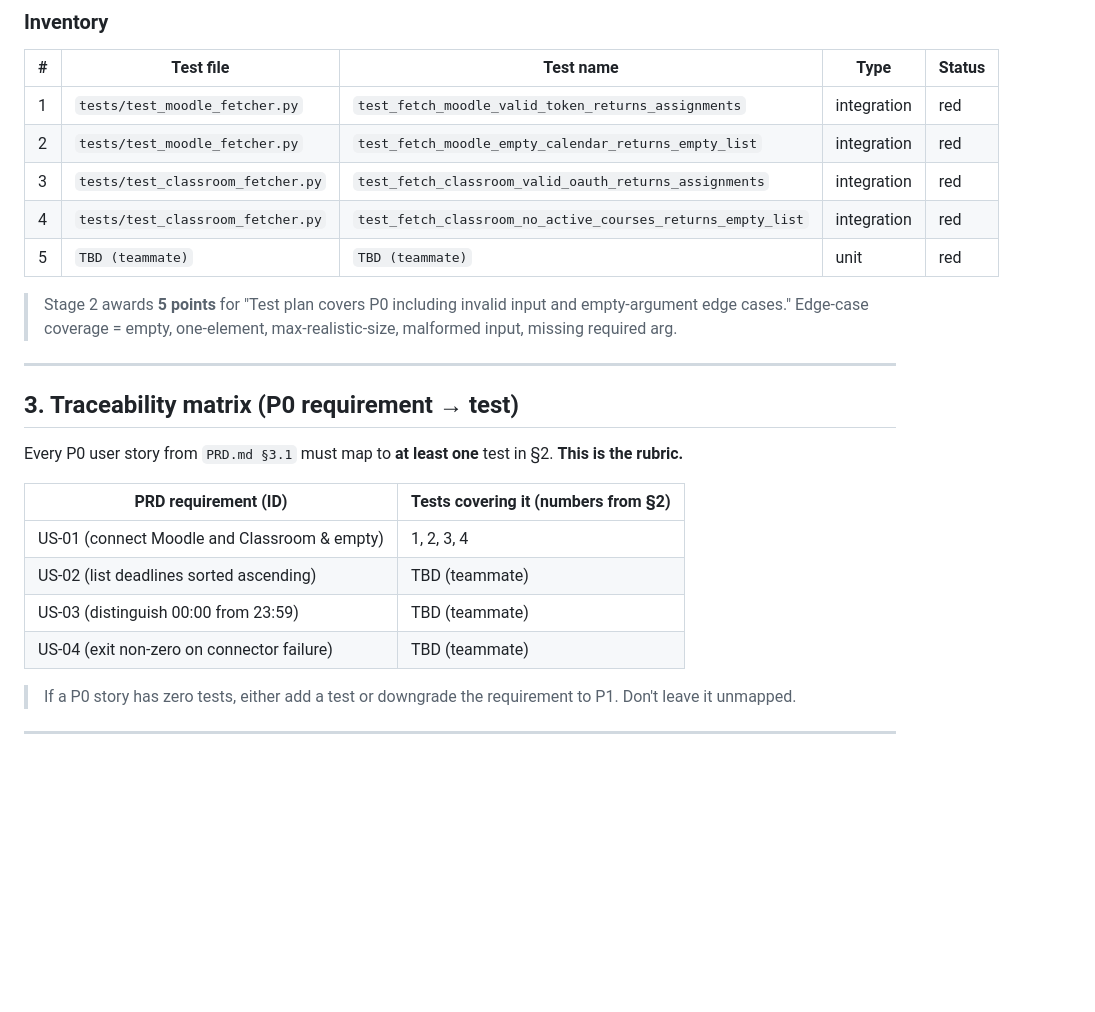
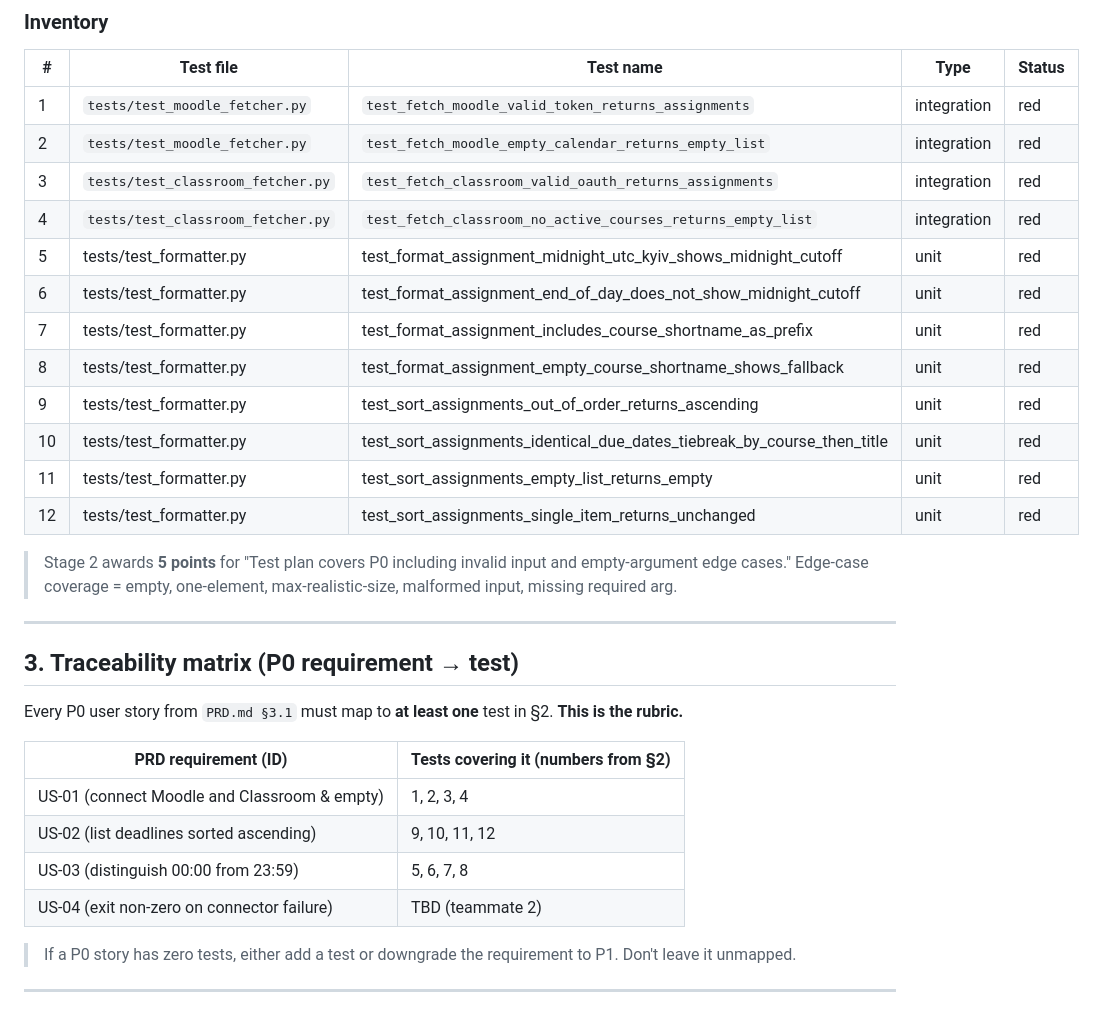
Before and after one commit to vkatsel/deadliner, a Markdown page: docs/test_plan.md, the part around one of its changes. Rendered like a GitHub page; blank space fills up the shorter version.

```diff
--- a/docs/test_plan.md
+++ b/docs/test_plan.md
@@ -42,7 +42,14 @@ A flat list of every test file and every test case. Use the AAA pattern: name co
 | 2   | `tests/test_moodle_fetcher.py`    | `test_fetch_moodle_empty_calendar_returns_empty_list`       | integration | red    |
 | 3   | `tests/test_classroom_fetcher.py` | `test_fetch_classroom_valid_oauth_returns_assignments`      | integration | red    |
 | 4   | `tests/test_classroom_fetcher.py` | `test_fetch_classroom_no_active_courses_returns_empty_list` | integration | red    |
-| 5   | `TBD (teammate)`                  | `TBD (teammate)`                                            | unit        | red    |
+| 5  | tests/test_formatter.py | test_format_assignment_midnight_utc_kyiv_shows_midnight_cutoff           | unit | red |
+| 6  | tests/test_formatter.py | test_format_assignment_end_of_day_does_not_show_midnight_cutoff          | unit | red |
+| 7  | tests/test_formatter.py | test_format_assignment_includes_course_shortname_as_prefix               | unit | red |
+| 8  | tests/test_formatter.py | test_format_assignment_empty_course_shortname_shows_fallback             | unit | red |
+| 9  | tests/test_formatter.py | test_sort_assignments_out_of_order_returns_ascending                     | unit | red |
+| 10 | tests/test_formatter.py | test_sort_assignments_identical_due_dates_tiebreak_by_course_then_title  | unit | red |
+| 11 | tests/test_formatter.py | test_sort_assignments_empty_list_returns_empty                           | unit | red |
+| 12 | tests/test_formatter.py | test_sort_assignments_single_item_returns_unchanged                      | unit | red |
 
 > Stage 2 awards **5 points** for "Test plan covers P0 including invalid input and empty-argument edge cases." Edge-case coverage = empty, one-element, max-realistic-size, malformed input, missing required arg.
 
@@ -55,9 +62,9 @@ Every P0 user story from `PRD.md §3.1` must map to **at least one** test in §2
 | PRD requirement (ID)                         | Tests covering it (numbers from §2) |
 | -------------------------------------------- | ----------------------------------- |
 | US-01 (connect Moodle and Classroom & empty) | 1, 2, 3, 4                          |
-| US-02 (list deadlines sorted ascending)      | TBD (teammate)                      |
-| US-03 (distinguish 00:00 from 23:59)         | TBD (teammate)                      |
-| US-04 (exit non-zero on connector failure)   | TBD (teammate)                      |
+| US-02 (list deadlines sorted ascending)    | 9, 10, 11, 12 |
+| US-03 (distinguish 00:00 from 23:59)       | 5, 6, 7, 8    |
+| US-04 (exit non-zero on connector failure) | TBD (teammate 2) |
 
 > If a P0 story has zero tests, either add a test or downgrade the requirement to P1. Don't leave it unmapped.
 
```
Also changed, not shown: other parts of docs/test_plan.md (+55 -6 lines).
